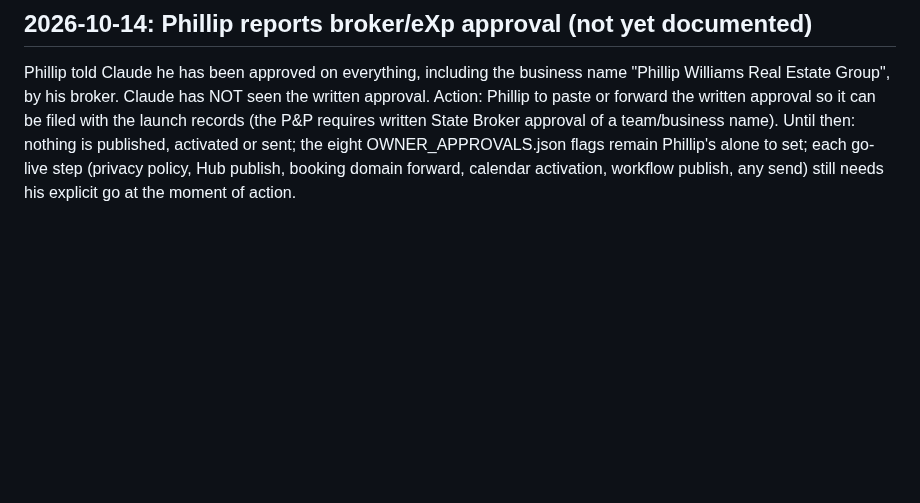
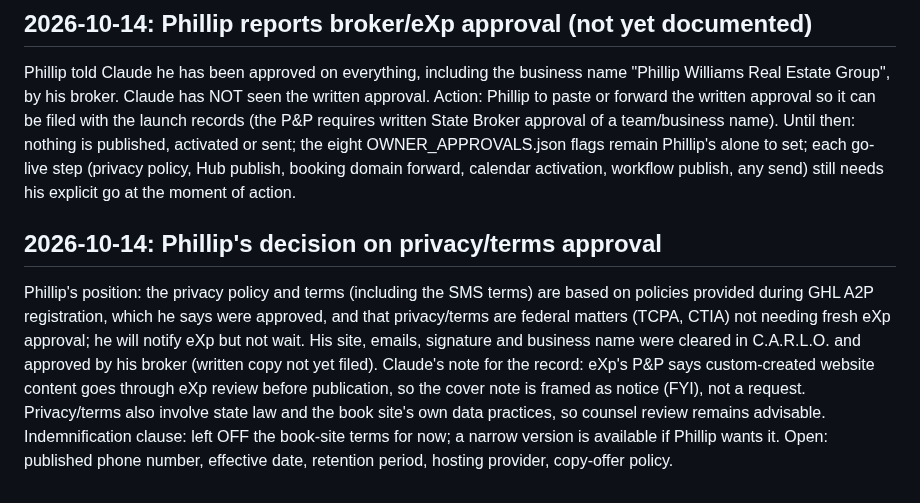
Before and after one commit to pwil93534-glitch/newbuild-connect, a Markdown page: surprise-advantage/docs/DECISION_LOG.md, the part around the change. GitHub-like rendering; blank space fills up the shorter version.

Commit message:
Add FYI cover note for privacy/terms; log decision
Co-Authored-By: Claude Sonnet 5.5 <noreply@anthropic.com>
Claude-Session: https://claude.ai/code/session_01VbJV6AZpWDuLUPsyoNSV3J

```diff
--- a/surprise-advantage/docs/DECISION_LOG.md
+++ b/surprise-advantage/docs/DECISION_LOG.md
@@ -20,3 +20,6 @@
 
 ## 2026-10-14: Phillip reports broker/eXp approval (not yet documented)
 Phillip told Claude he has been approved on everything, including the business name "Phillip Williams Real Estate Group", by his broker. Claude has NOT seen the written approval. Action: Phillip to paste or forward the written approval so it can be filed with the launch records (the P&P requires written State Broker approval of a team/business name). Until then: nothing is published, activated or sent; the eight OWNER_APPROVALS.json flags remain Phillip's alone to set; each go-live step (privacy policy, Hub publish, booking domain forward, calendar activation, workflow publish, any send) still needs his explicit go at the moment of action.
+
+## 2026-10-14: Phillip's decision on privacy/terms approval
+Phillip's position: the privacy policy and terms (including the SMS terms) are based on policies provided during GHL A2P registration, which he says were approved, and that privacy/terms are federal matters (TCPA, CTIA) not needing fresh eXp approval; he will notify eXp but not wait. His site, emails, signature and business name were cleared in C.A.R.L.O. and approved by his broker (written copy not yet filed). Claude's note for the record: eXp's P&P says custom-created website content goes through eXp review before publication, so the cover note is framed as notice (FYI), not a request. Privacy/terms also involve state law and the book site's own data practices, so counsel review remains advisable. Indemnification clause: left OFF the book-site terms for now; a narrow version is available if Phillip wants it. Open: published phone number, effective date, retention period, hosting provider, copy-offer policy.
```
Also changed, not shown: surprise-advantage/docs/COVER_NOTE_PRIVACY_TERMS.md (added, +18 -0 lines).
